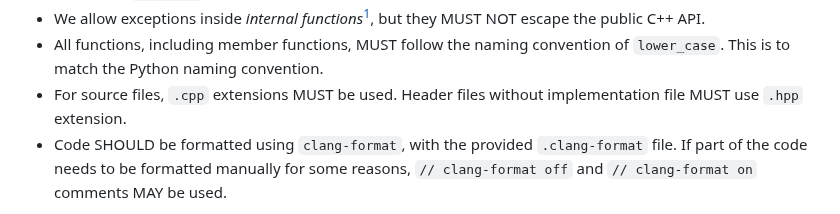
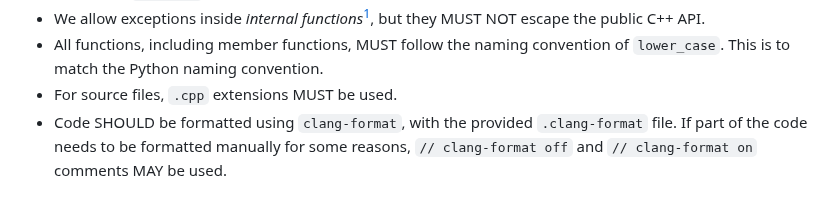
Before and after one commit to seoklab/nurikit, a Markdown page: CONTRIBUTING.md, the part around the change. GitHub-like rendering.

Commit message:
docs: simplify header file naming convention

```diff
--- a/CONTRIBUTING.md
+++ b/CONTRIBUTING.md
@@ -142,8 +142,7 @@ are different from the Google C++ Style Guide:
 - All functions, including member functions, MUST follow the
   naming convention of `lower_case`. This is to match the Python naming
   convention.
-- For source files, `.cpp` extensions MUST be used. Header files without
-  implementation file MUST use `.hpp` extension.
+- For source files, `.cpp` extensions MUST be used.
 - Code SHOULD be formatted using `clang-format`, with the provided
   `.clang-format` file. If part of the code needs to be formatted manually
   for some reasons, `// clang-format off` and `// clang-format on` comments MAY
```
